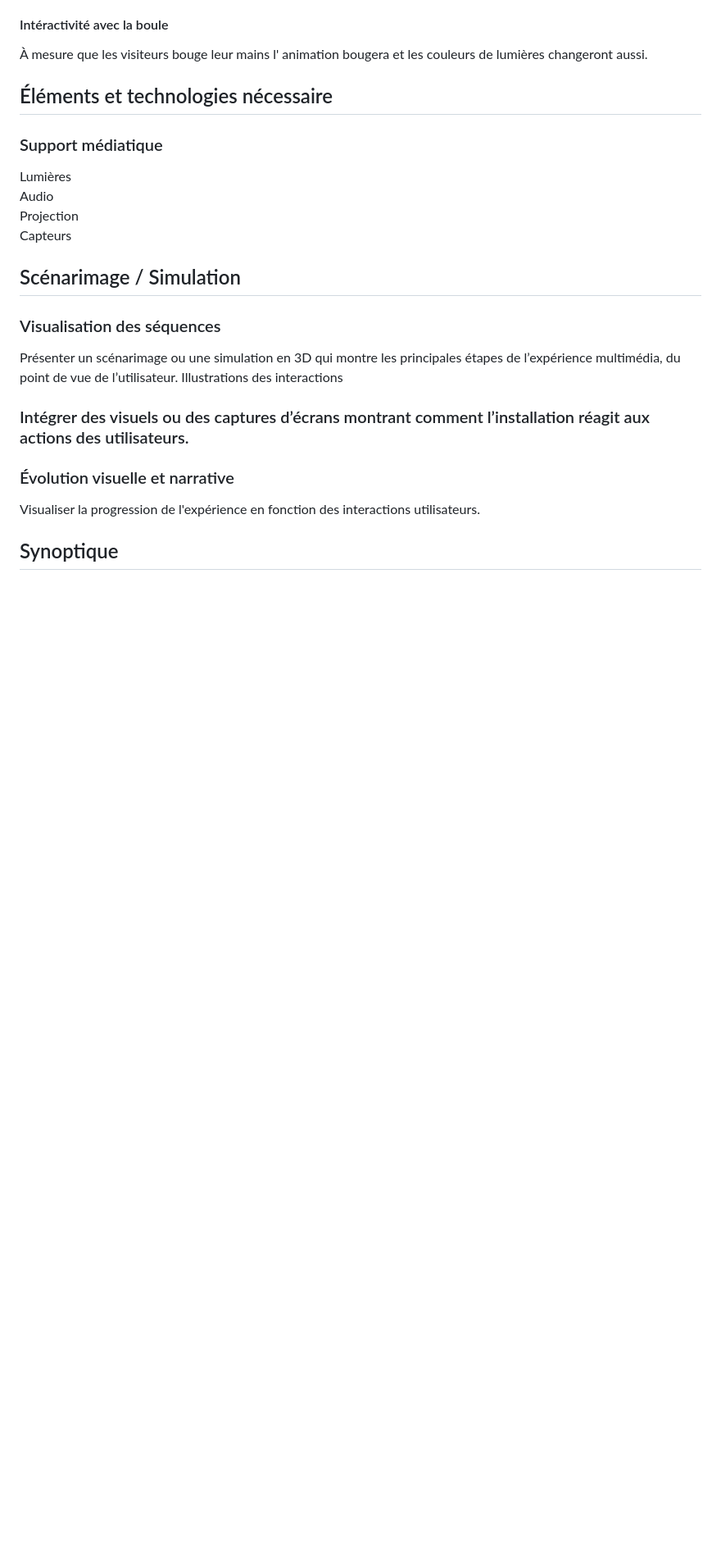
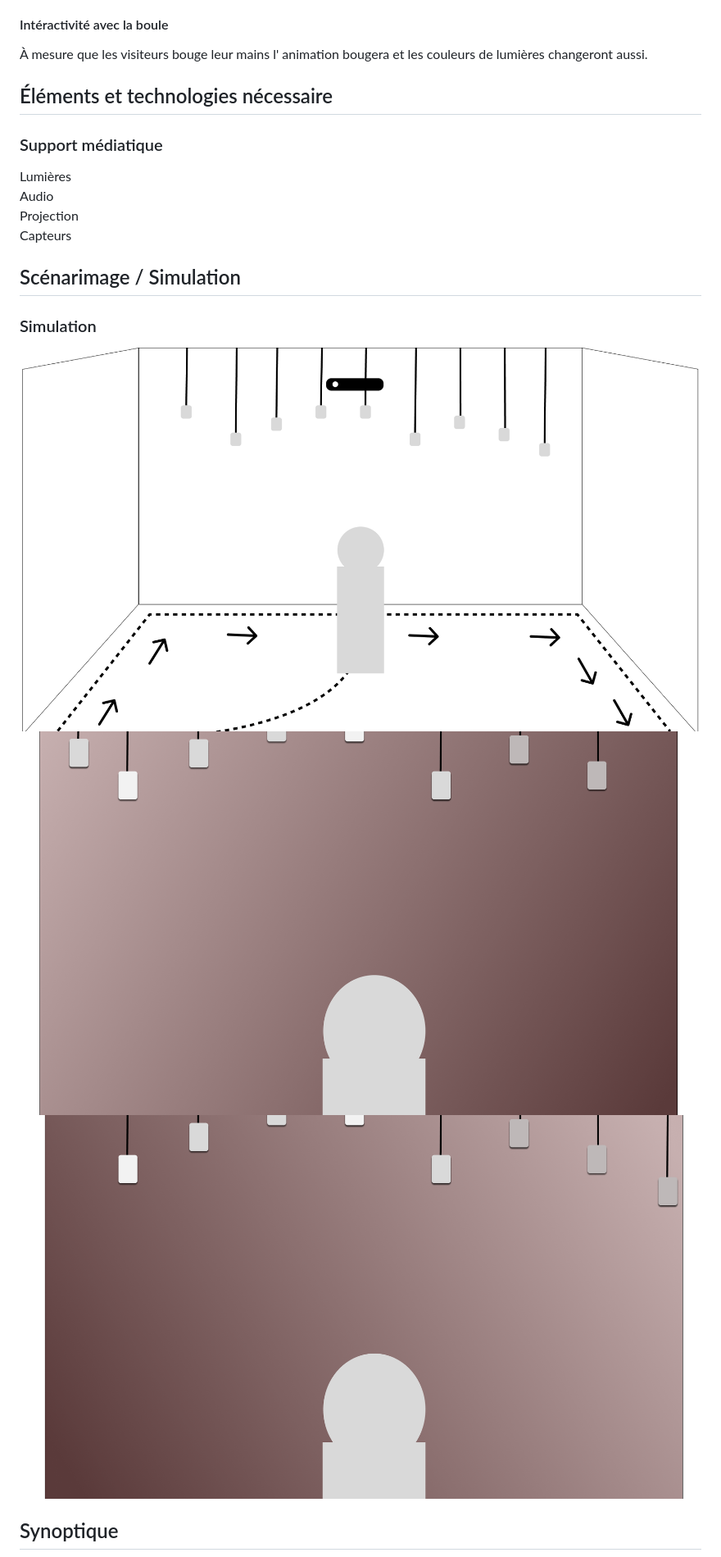
Before and after one commit to Sitmonternna/scenariser_interactif, a Markdown page: README.md, the part around the change printed below. Shown: that part at 82% size. Rendered like a GitHub page; blank space fills up the shorter version.

```diff
--- a/README.md
+++ b/README.md
@@ -80,11 +80,11 @@ Capteurs
 
 
 ## Scénarimage / Simulation
-### Visualisation des séquences
-Présenter un scénarimage ou une simulation en 3D qui montre les principales étapes de l’expérience multimédia, du point de vue de l’utilisateur.
-Illustrations des interactions
-### Intégrer des visuels ou des captures d’écrans montrant comment l’installation réagit aux actions des utilisateurs.
-### Évolution visuelle et narrative
-Visualiser la progression de l'expérience en fonction des interactions utilisateurs.
+### Simulation
+<img src="img/circulation.png" >
+<br>
+<img src="img/simulation_mainBouge1.png" >
+<br>
+<img src="img/simulation_mainBouge2.png" >
 
 ## Synoptique
```
Also changed, not shown: other parts of README.md (+3 -17 lines).
